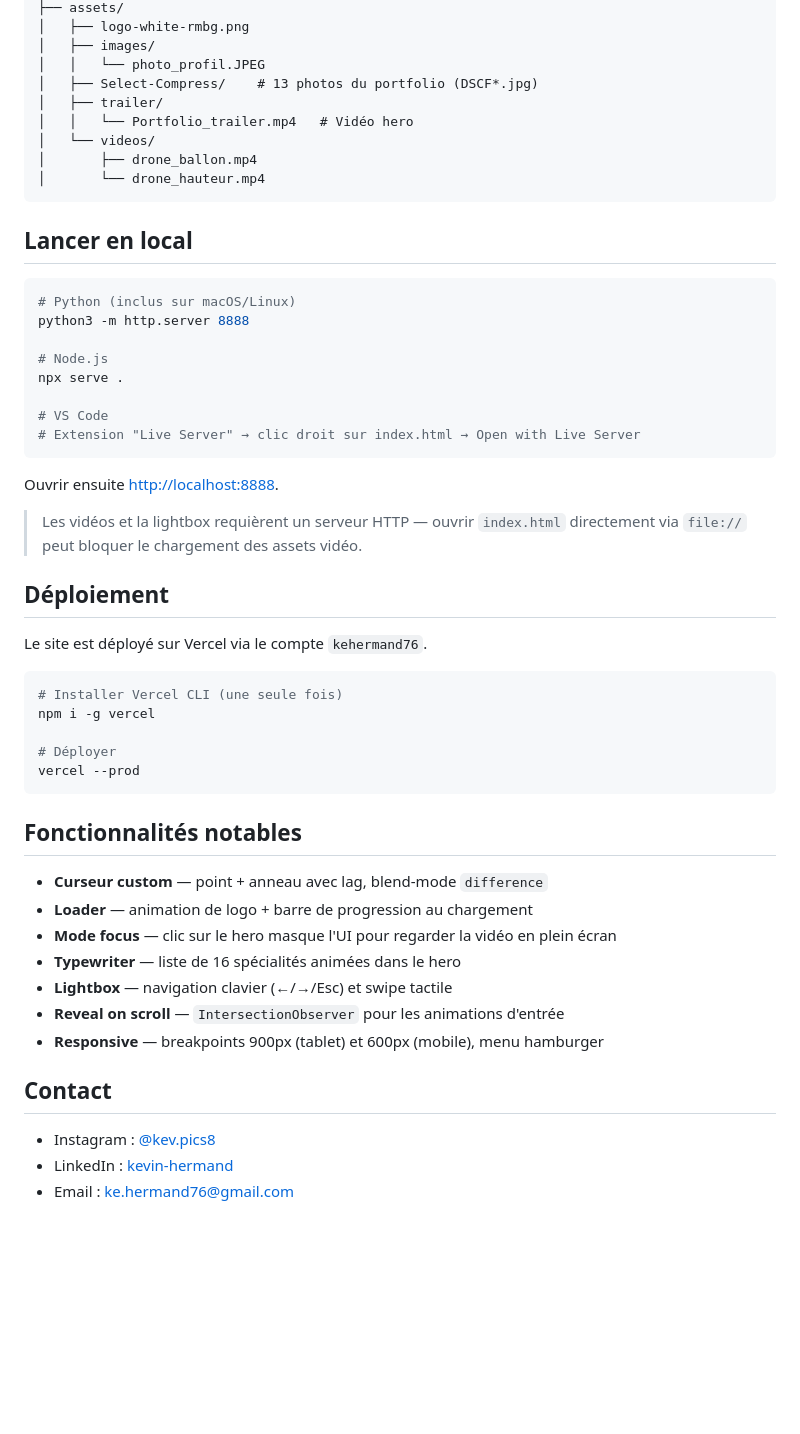
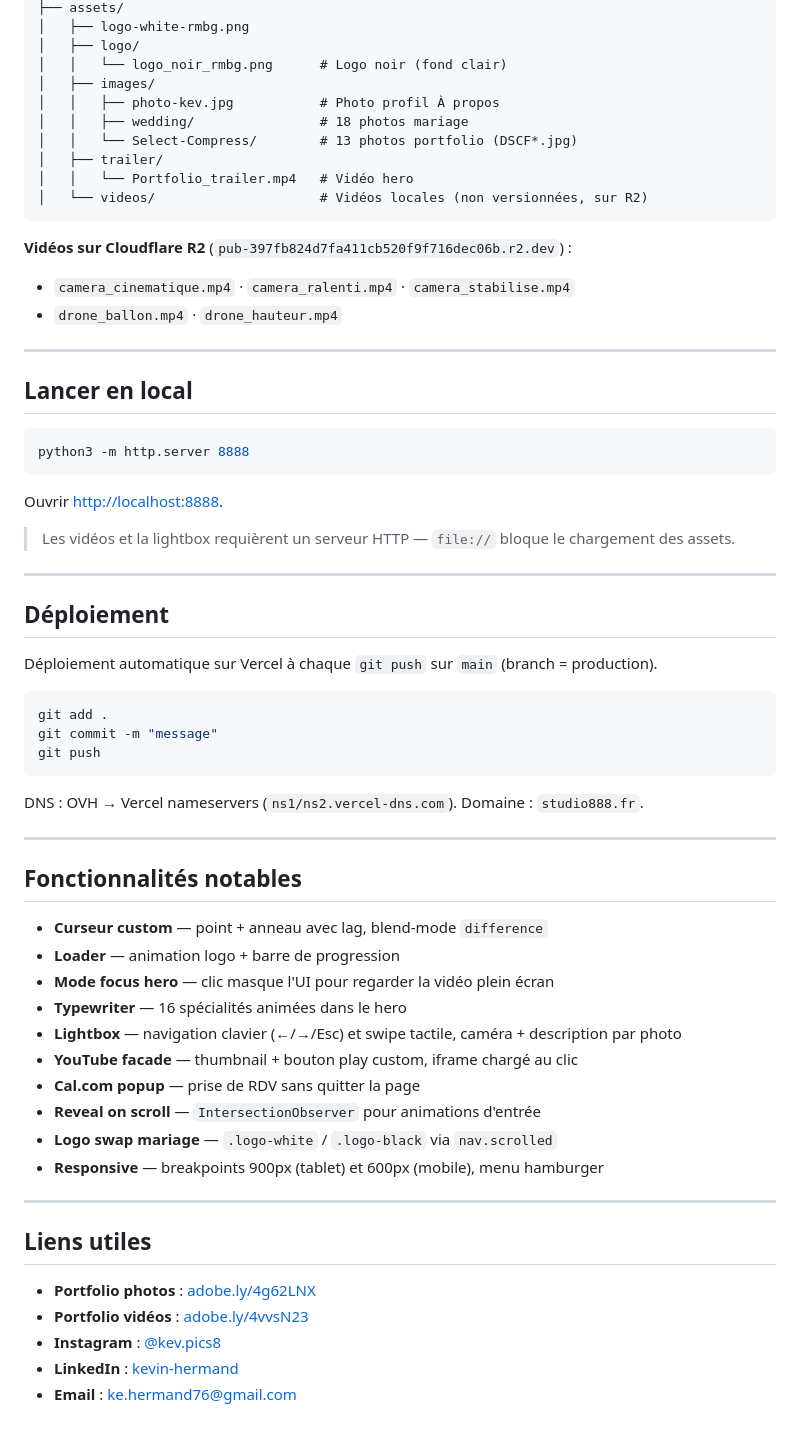
Before and after one commit to Skiper76/web_studio888_v2, a Markdown page: README.md, the part around one of its changes. GitHub-like rendering; blank space fills up the shorter version.

Commit message:
README: mise à jour complète — pages, sections, stack, structure, features
Co-Authored-By: Claude Sonnet 4.6 <noreply@anthropic.com>

````diff
--- a/README.md
+++ b/README.md
@@ -34,56 +72,67 @@ web_studio888_v2/
 ├── assets/
 │   ├── logo-white-rmbg.png
+│   ├── logo/
+│   │   └── logo_noir_rmbg.png      # Logo noir (fond clair)
 │   ├── images/
-│   │   └── photo_profil.JPEG
-│   ├── Select-Compress/    # 13 photos du portfolio (DSCF*.jpg)
+│   │   ├── photo-kev.jpg           # Photo profil À propos
+│   │   ├── wedding/                # 18 photos mariage
+│   │   └── Select-Compress/        # 13 photos portfolio (DSCF*.jpg)
 │   ├── trailer/
 │   │   └── Portfolio_trailer.mp4   # Vidéo hero
-│   └── videos/
-│       ├── drone_ballon.mp4
-│       └── drone_hauteur.mp4
+│   └── videos/                     # Vidéos locales (non versionnées, sur R2)
 ```
+
+**Vidéos sur Cloudflare R2** (`pub-397fb824d7fa411cb520f9f716dec06b.r2.dev`) :
+- `camera_cinematique.mp4` · `camera_ralenti.mp4` · `camera_stabilise.mp4`
+- `drone_ballon.mp4` · `drone_hauteur.mp4`
+
+---
 
 ## Lancer en local
 
 ```bash
-# Python (inclus sur macOS/Linux)
 python3 -m http.server 8888
-
-# Node.js
-npx serve .
-
-# VS Code
-# Extension "Live Server" → clic droit sur index.html → Open with Live Server
 ```
 
-Ouvrir ensuite [http://localhost:8888](http://localhost:8888).
+Ouvrir [http://localhost:8888](http://localhost:8888).
 
-> Les vidéos et la lightbox requièrent un serveur HTTP — ouvrir `index.html` directement via `file://` peut bloquer le chargement des assets vidéo.
+> Les vidéos et la lightbox requièrent un serveur HTTP — `file://` bloque le chargement des assets.
+
+---
 
 ## Déploiement
 
-Le site est déployé sur Vercel via le compte `kehermand76`.
+Déploiement automatique sur Vercel à chaque `git push` sur `main` (branch = production).
 
 ```bash
-# Installer Vercel CLI (une seule fois)
-npm i -g vercel
+git add .
+git commit -m "message"
+git push
+```
 
-# Déployer
-vercel --prod
-```
+DNS : OVH → Vercel nameservers (`ns1/ns2.vercel-dns.com`). Domaine : `studio888.fr`.
+
+---
 
 ## Fonctionnalités notables
 
 - **Curseur custom** — point + anneau avec lag, blend-mode `difference`
-- **Loader** — animation de logo + barre de progression au chargement
-- **Mode focus** — clic sur le hero masque l'UI pour regarder la vidéo en plein écran
-- **Typewriter** — liste de 16 spécialités animées dans le hero
-- **Lightbox** — navigation clavier (←/→/Esc) et swipe tactile
-- **Reveal on scroll** — `IntersectionObserver` pour les animations d'entrée
+- **Loader** — animation logo + barre de progression
+- **Mode focus hero** — clic masque l'UI pour regarder la vidéo plein écran
+- **Typewriter** — 16 spécialités animées dans le hero
+- **Lightbox** — navigation clavier (←/→/Esc) et swipe tactile, caméra + description par photo
+- **YouTube facade** — thumbnail + bouton play custom, iframe chargé au clic
+- **Cal.com popup** — prise de RDV sans quitter la page
+- **Reveal on scroll** — `IntersectionObserver` pour animations d'entrée
+- **Logo swap mariage** — `.logo-white` / `.logo-black` via `nav.scrolled`
 - **Responsive** — breakpoints 900px (tablet) et 600px (mobile), menu hamburger
 
-## Contact
+---
 
-- Instagram : [@kev.pics8](https://www.instagram.com/kev.pics8/)
-- LinkedIn : [kevin-hermand](https://www.linkedin.com/in/kevin-hermand/)
-- Email : ke.hermand76@gmail.com
+## Liens utiles
+
+- **Portfolio photos** : [adobe.ly/4g62LNX](https://adobe.ly/4g62LNX)
+- **Portfolio vidéos** : [adobe.ly/4vvsN23](https://adobe.ly/4vvsN23)
+- **Instagram** : [@kev.pics8](https://www.instagram.com/kev.pics8/)
+- **LinkedIn** : [kevin-hermand](https://www.linkedin.com/in/kevin-hermand/)
+- **Email** : ke.hermand76@gmail.com
````
Also changed, not shown: other parts of README.md (+50 -12 lines).
